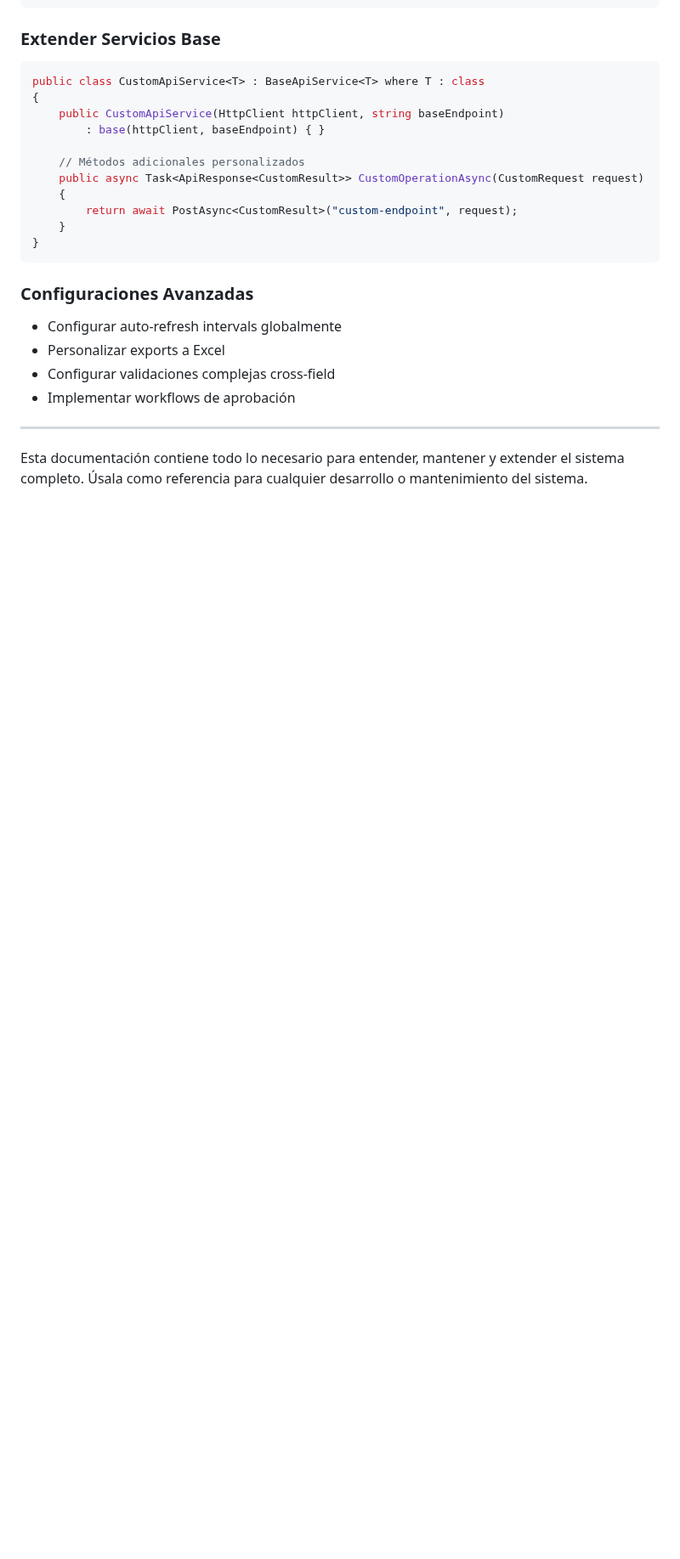
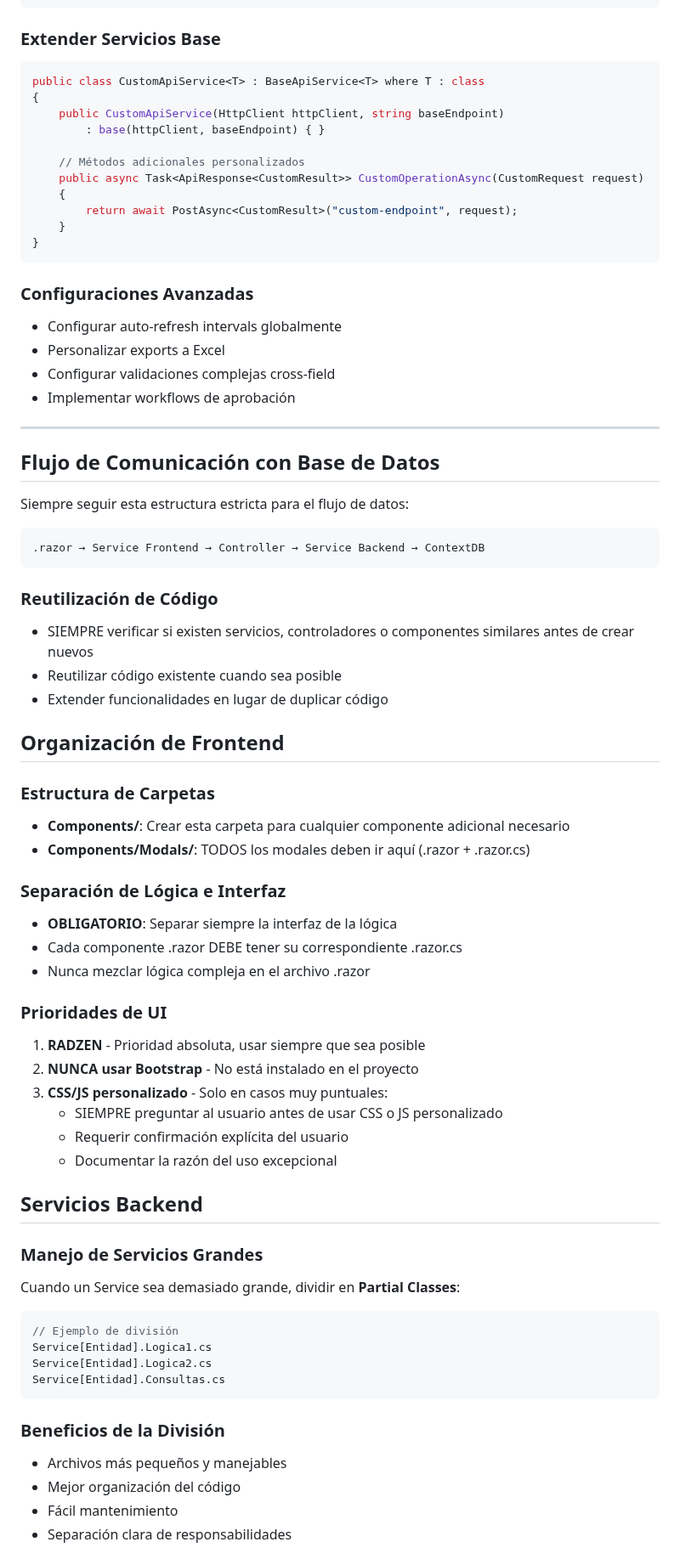
Before and after one commit to bikotoru/newtemplateradzen, a Markdown page: .claude/commands/ai-mejora.md, the part around one of its changes. Shown at 85% size. GitHub-like rendering; blank space fills up the shorter version.

````diff
--- a/.claude/commands/ai-mejora.md
+++ b/.claude/commands/ai-mejora.md
@@ -1627,4 +1627,54 @@ public class CustomApiService<T> : BaseApiService<T> where T : class
 
 ---
 
-Esta documentación contiene todo lo necesario para entender, mantener y extender el sistema completo. Úsala como referencia para cualquier desarrollo o mantenimiento del sistema.
+## Flujo de Comunicación con Base de Datos
+
+Siempre seguir esta estructura estricta para el flujo de datos:
+
+```
+.razor → Service Frontend → Controller → Service Backend → ContextDB
+```
+
+### Reutilización de Código
+- SIEMPRE verificar si existen servicios, controladores o componentes similares antes de crear nuevos
+- Reutilizar código existente cuando sea posible
+- Extender funcionalidades en lugar de duplicar código
+
+## Organización de Frontend
+
+### Estructura de Carpetas
+- **Components/**: Crear esta carpeta para cualquier componente adicional necesario
+- **Components/Modals/**: TODOS los modales deben ir aquí (.razor + .razor.cs)
+
+### Separación de Lógica e Interfaz
+- **OBLIGATORIO**: Separar siempre la interfaz de la lógica
+- Cada componente .razor DEBE tener su correspondiente .razor.cs
+- Nunca mezclar lógica compleja en el archivo .razor
+
+### Prioridades de UI
+
+1. **RADZEN** - Prioridad absoluta, usar siempre que sea posible
+2. **NUNCA usar Bootstrap** - No está instalado en el proyecto
+3. **CSS/JS personalizado** - Solo en casos muy puntuales:
+   - SIEMPRE preguntar al usuario antes de usar CSS o JS personalizado
+   - Requerir confirmación explícita del usuario
+   - Documentar la razón del uso excepcional
+
+## Servicios Backend
+
+### Manejo de Servicios Grandes
+Cuando un Service sea demasiado grande, dividir en **Partial Classes**:
+
+```csharp
+// Ejemplo de división
+Service[Entidad].Logica1.cs
+Service[Entidad].Logica2.cs
+Service[Entidad].Consultas.cs
+```
+
+### Beneficios de la División
+- Archivos más pequeños y manejables
+- Mejor organización del código
+- Fácil mantenimiento
+- Separación clara de responsabilidades
+
````
Also changed, not shown: other parts of .claude/commands/ai-mejora.md (+61 -0 lines).
